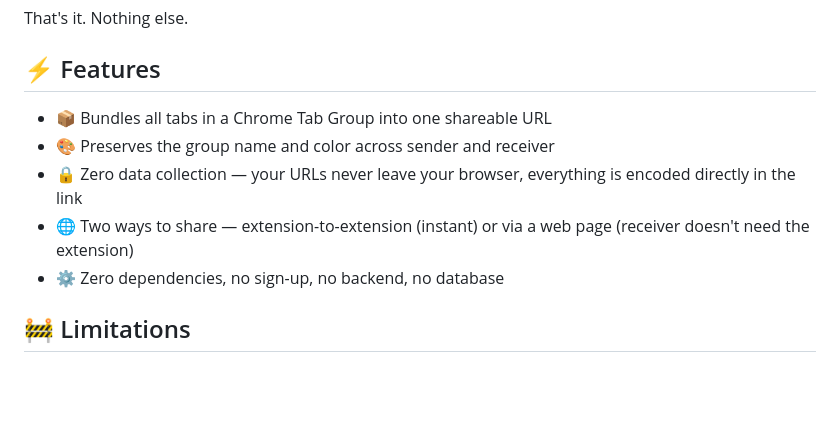
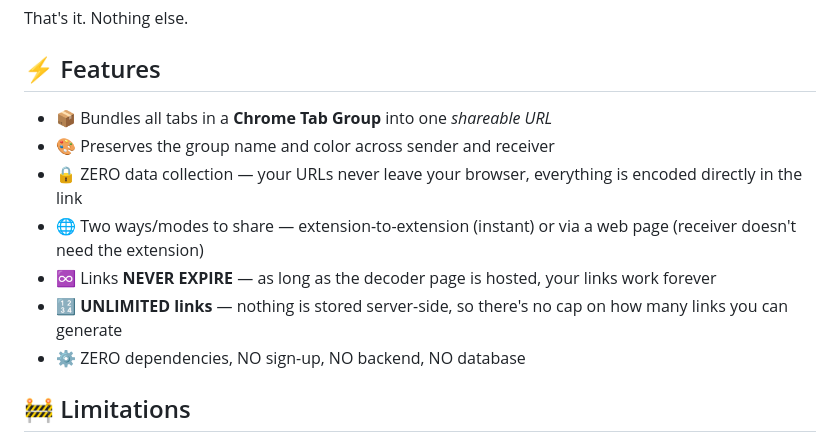
Before and after one commit to vijay2411/Chrome-Group-Share-Extension-Serverless, a Markdown page: README.md, the part around the change. GitHub-like rendering; blank space fills up the shorter version.

Commit message:
Fixed README to be much more easy for readers x2

```diff
--- a/README.md
+++ b/README.md
@@ -20,11 +20,13 @@ That's it. Nothing else.
 
 ## ⚡ Features
 
-- 📦 Bundles all tabs in a Chrome Tab Group into one shareable URL
+- 📦 Bundles all tabs in a **Chrome Tab Group** into one *shareable URL*
 - 🎨 Preserves the group name and color across sender and receiver
-- 🔒 Zero data collection — your URLs never leave your browser, everything is encoded directly in the link
-- 🌐 Two ways to share — extension-to-extension (instant) or via a web page (receiver doesn't need the extension)
-- ⚙️ Zero dependencies, no sign-up, no backend, no database
+- 🔒 ZERO data collection — your URLs never leave your browser, everything is encoded directly in the link
+- 🌐 Two ways/modes to share — extension-to-extension (instant) or via a web page (receiver doesn't need the extension)
+- ♾️ Links **NEVER EXPIRE** — as long as the decoder page is hosted, your links work forever
+- 🔢 **UNLIMITED links** — nothing is stored server-side, so there's no cap on how many links you can generate
+- ⚙️ ZERO dependencies, NO sign-up, NO backend, NO database
 
 ## 🚧 Limitations
 
```
